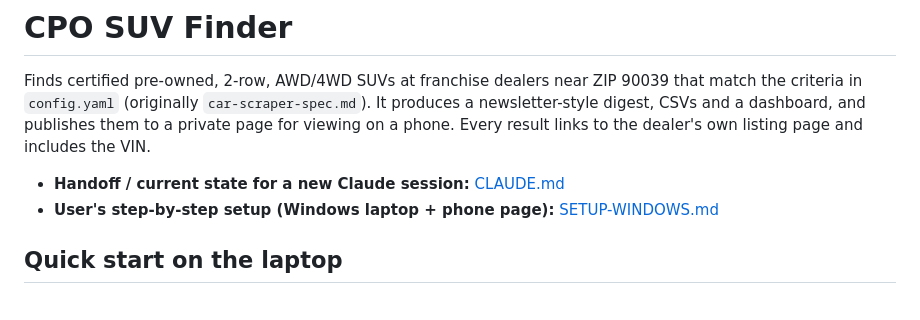
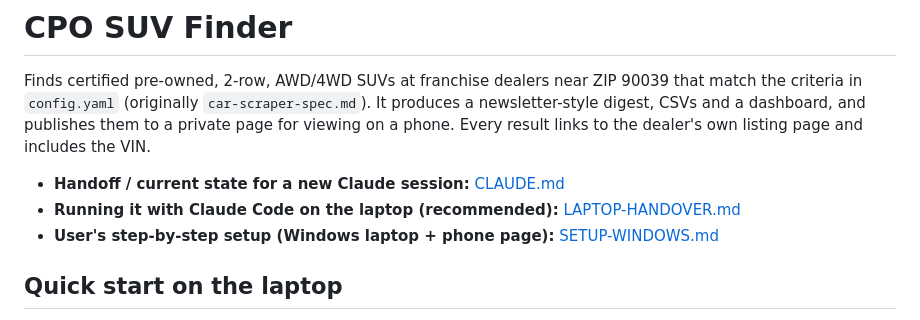
Before and after one commit to jhpdrbl/Car-finder-Ross, a Markdown page: README.md, the part around the change. GitHub-like rendering.

```diff
--- a/README.md
+++ b/README.md
@@ -6,6 +6,7 @@ digest, CSVs and a dashboard, and publishes them to a private page for viewing o
 Every result links to the dealer's own listing page and includes the VIN.
 
 - **Handoff / current state for a new Claude session:** [CLAUDE.md](CLAUDE.md)
+- **Running it with Claude Code on the laptop (recommended):** [LAPTOP-HANDOVER.md](LAPTOP-HANDOVER.md)
 - **User's step-by-step setup (Windows laptop + phone page):** [SETUP-WINDOWS.md](SETUP-WINDOWS.md)
 
 ## Quick start on the laptop
```
Also changed, not shown: CLAUDE.md (+2 -1 lines), LAPTOP-HANDOVER.md (added, +72 -0 lines).
